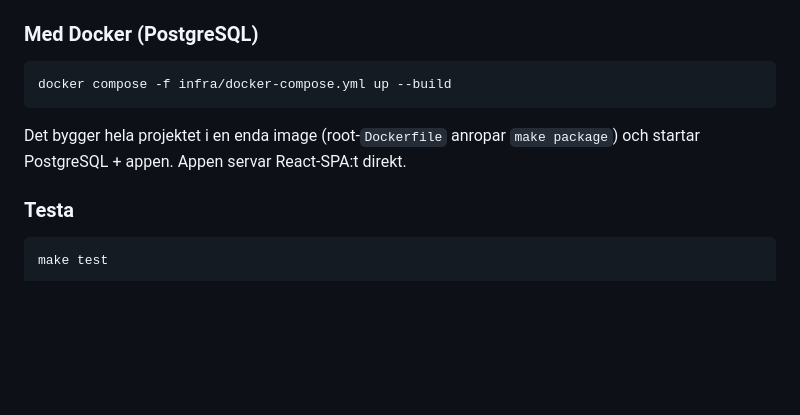
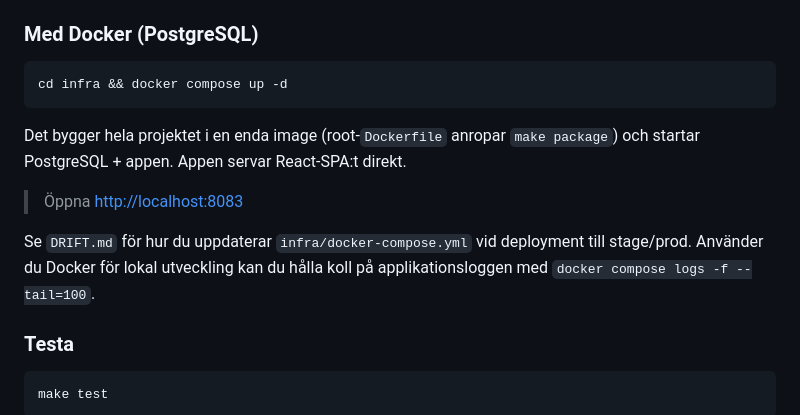
Before and after one commit to chas-challenge-2026/resurs-team2, a Markdown page: README.md, the part around the change. Rendered like a GitHub page; blank space fills up the shorter version.

Commit message:
Updated readme to better docker run

````diff
--- a/README.md
+++ b/README.md
@@ -36,10 +36,14 @@ Data i H2 nollställs vid omstart. `Ctrl+C` stoppar båda processerna.
 ### Med Docker (PostgreSQL)
 
 ```bash
-docker compose -f infra/docker-compose.yml up --build
+cd infra && docker compose up -d
 ```
 
 Det bygger hela projektet i en enda image (root-`Dockerfile` anropar `make package`) och startar PostgreSQL + appen. Appen servar React-SPA:t direkt.
+
+> Öppna [http://localhost:8083](http://localhost:8083)
+
+Se `DRIFT.md` för hur du uppdaterar `infra/docker-compose.yml` vid deployment till stage/prod. Använder du Docker för lokal utveckling kan du hålla koll på applikationsloggen med `docker compose logs -f --tail=100`.
 
 ### Testa
 
````
